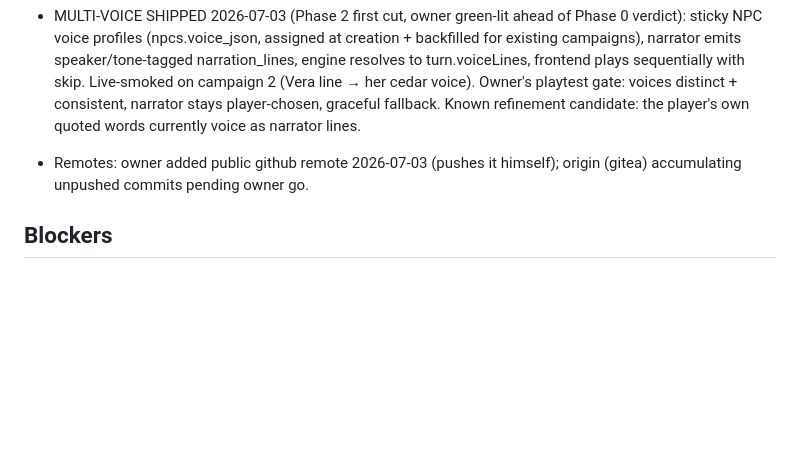
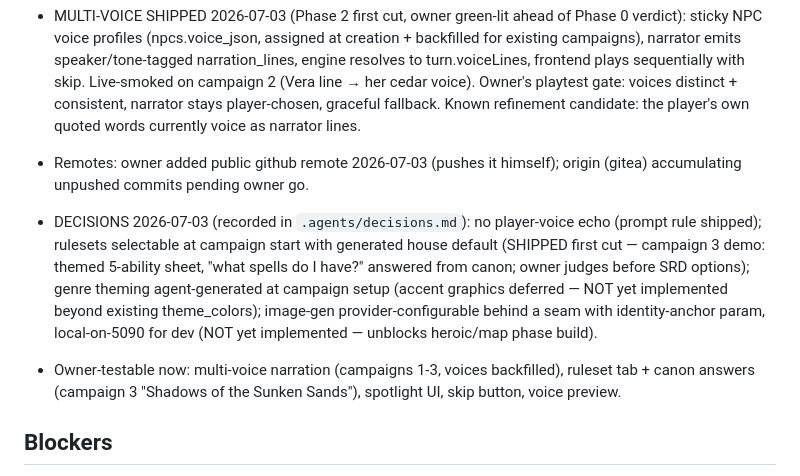
Before and after one commit to roethlar/ai-rpg-engine, a Markdown page: .agents/state.md, the part around the change. Drawn GitHub-style; blank space fills up the shorter version.

Commit message:
docs(state): record 2026-07-03 evening decisions and shipped ruleset/voice work
Co-Authored-By: Claude Fable 5 <noreply@anthropic.com>

```diff
--- a/.agents/state.md
+++ b/.agents/state.md
@@ -32,6 +32,9 @@ short and update it when important repo facts change.
 - MULTI-VOICE SHIPPED 2026-07-03 (Phase 2 first cut, owner green-lit ahead of Phase 0 verdict): sticky NPC voice profiles (npcs.voice_json, assigned at creation + backfilled for existing campaigns), narrator emits speaker/tone-tagged narration_lines, engine resolves to turn.voiceLines, frontend plays sequentially with skip. Live-smoked on campaign 2 (Vera line → her cedar voice). Owner's playtest gate: voices distinct + consistent, narrator stays player-chosen, graceful fallback. Known refinement candidate: the player's own quoted words currently voice as narrator lines.
 - Remotes: owner added public github remote 2026-07-03 (pushes it himself); origin (gitea) accumulating unpushed commits pending owner go.
 
+- DECISIONS 2026-07-03 (recorded in `.agents/decisions.md`): no player-voice echo (prompt rule shipped); rulesets selectable at campaign start with generated house default (SHIPPED first cut — campaign 3 demo: themed 5-ability sheet, "what spells do I have?" answered from canon; owner judges before SRD options); genre theming agent-generated at campaign setup (accent graphics deferred — NOT yet implemented beyond existing theme_colors); image-gen provider-configurable behind a seam with identity-anchor param, local-on-5090 for dev (NOT yet implemented — unblocks heroic/map phase build).
+- Owner-testable now: multi-voice narration (campaigns 1-3, voices backfilled), ruleset tab + canon answers (campaign 3 "Shadows of the Sunken Sands"), spotlight UI, skip button, voice preview.
+
 ## Blockers
 
 - None recorded. (Depends on human starting a test campaign in the running server UI at http://localhost:3000 or 3001 and submitting the exact clarification test inputs.)
```
